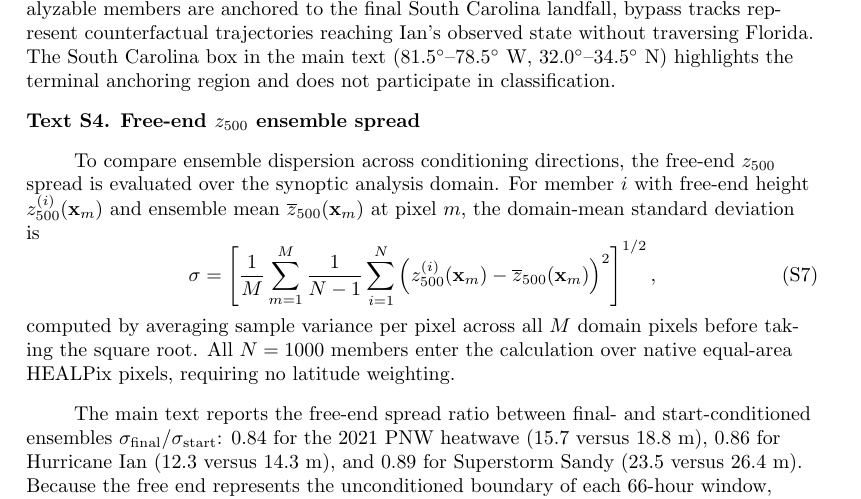
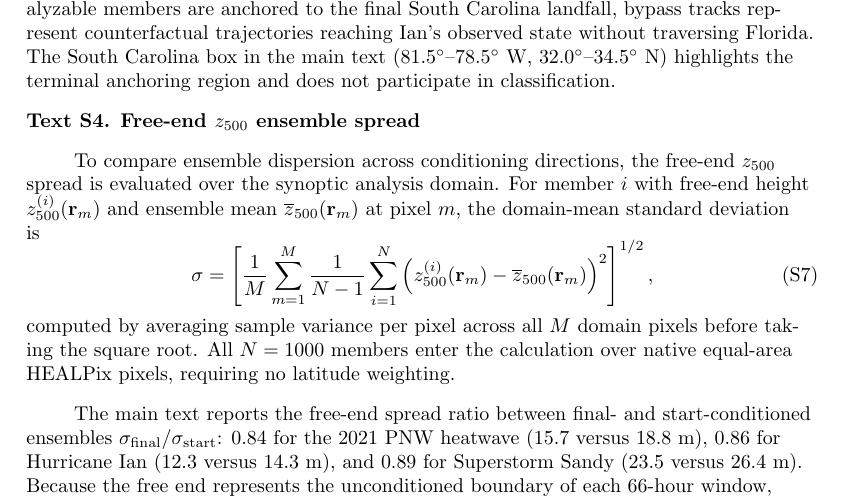
Before and after one commit to jerrylin96/rewinding-the-extremes, a LaTeX document (paper/extremes-on-rewind/main.tex, which reads paper/extremes-on-rewind/si.tex): part of page 26 of 41, cut so that both start at the same text. Compiled offline with pdfLaTeX.

Commit message:
made corresponding fixes to si

```diff
--- a/paper/extremes-on-rewind/si.tex
+++ b/paper/extremes-on-rewind/si.tex
@@ -114,9 +114,9 @@ For final-conditioned Ian, the Florida-versus-bypass bifurcation evaluates the r
 
 \noindent\textbf{Text S4. Free-end $z_{500}$ ensemble spread}
 
-To compare ensemble dispersion across conditioning directions, the free-end $z_{500}$ spread is evaluated over the synoptic analysis domain. For member $i$ with free-end height $z_{500}^{(i)}(\mathbf{x}_{m})$ and ensemble mean $\overline{z}_{500}(\mathbf{x}_{m})$ at pixel $m$, the domain-mean standard deviation is
+To compare ensemble dispersion across conditioning directions, the free-end $z_{500}$ spread is evaluated over the synoptic analysis domain. For member $i$ with free-end height $z_{500}^{(i)}(\mathbf{r}_{m})$ and ensemble mean $\overline{z}_{500}(\mathbf{r}_{m})$ at pixel $m$, the domain-mean standard deviation is
 \begin{equation}
-\sigma = \left[ \frac{1}{M} \sum_{m=1}^{M} \frac{1}{N-1} \sum_{i=1}^{N} \left( z_{500}^{(i)}(\mathbf{x}_{m}) - \overline{z}_{500}(\mathbf{x}_{m}) \right)^{2} \right]^{1/2} ,
+\sigma = \left[ \frac{1}{M} \sum_{m=1}^{M} \frac{1}{N-1} \sum_{i=1}^{N} \left( z_{500}^{(i)}(\mathbf{r}_{m}) - \overline{z}_{500}(\mathbf{r}_{m}) \right)^{2} \right]^{1/2} ,
 \end{equation}
 computed by averaging sample variance per pixel across all $M$ domain pixels before taking the square root. All $N = 1000$ members enter the calculation over native equal-area HEALPix pixels, requiring no latitude weighting.
 
```
